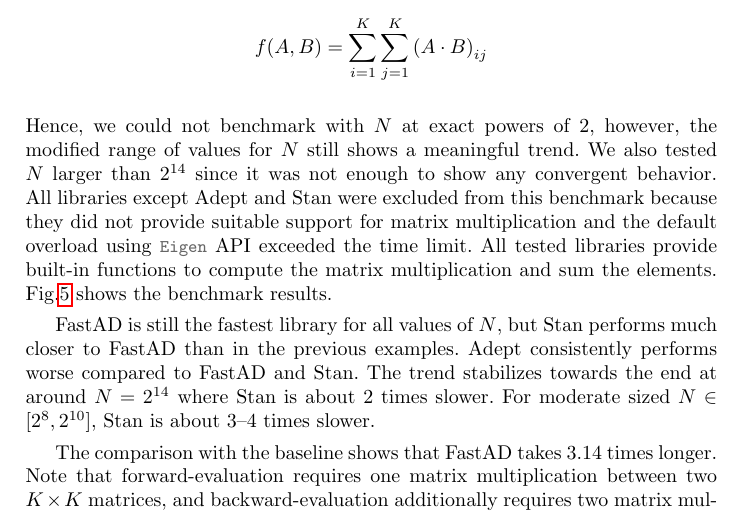
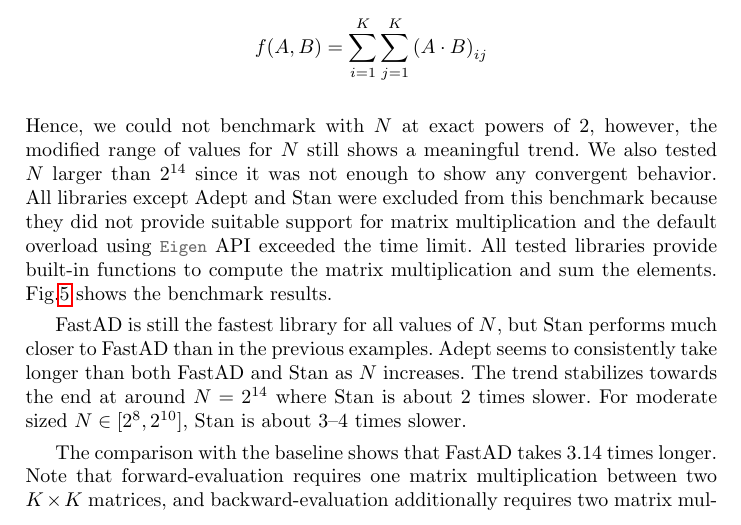
Before and after one commit to JamesYang007/FastAD-Report, a LaTeX paper (fastad-report.tex, which reads benchmark/matrix_mult.tex): part of page 27 of 36, cut so that both start at the same text. Compiled offline with pdfLaTeX.

Commit message:
Fix minor typo in benchmark section

```diff
--- a/benchmark/matrix_mult.tex
+++ b/benchmark/matrix_mult.tex
@@ -29,7 +29,7 @@ Fig.\ref{fig:matrix_mult} shows the benchmark results.
 
 FastAD is still the fastest library for all values of $N$,
 but Stan performs much closer to FastAD than in the previous examples.
-Adept consistently performs worse compared to FastAD and Stan.
+Adept seems to consistently take longer than both FastAD and Stan as $N$ increases.
 The trend stabilizes towards the end at around $N=2^{14}$ where
 Stan is about $ 2$ times slower.
 For moderate sized $N \in [2^{8}, 2^{10}]$, Stan is about 3--4 times slower.
```
